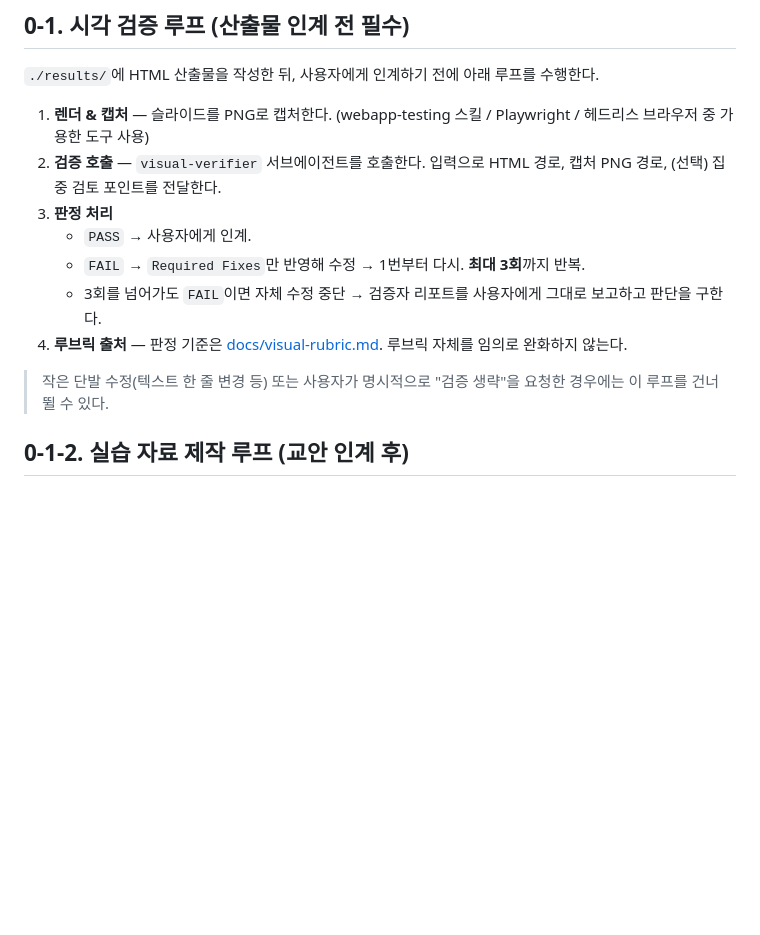
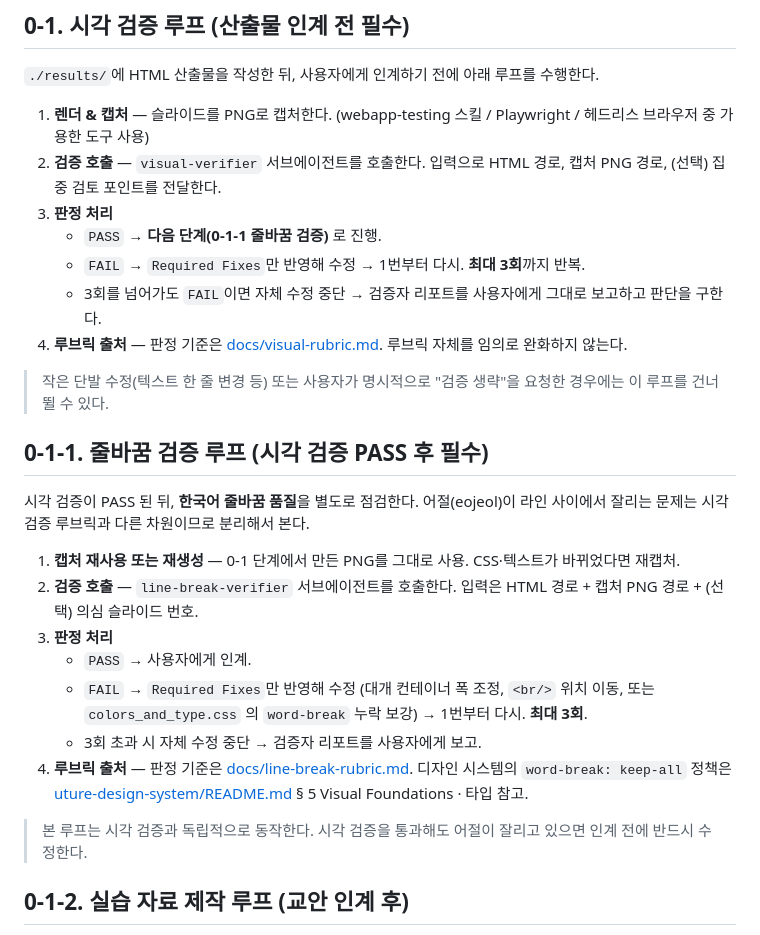
Before and after one commit to ai-rtistic/uture-ppt-design, a Markdown page: AGENTS.md, the part around the change. Drawn GitHub-style; blank space fills up the shorter version.

```diff
--- a/AGENTS.md
+++ b/AGENTS.md
@@ -16,12 +16,26 @@
 1. **렌더 & 캡처** — 슬라이드를 PNG로 캡처한다. (webapp-testing 스킬 / Playwright / 헤드리스 브라우저 중 가용한 도구 사용)
 2. **검증 호출** — `visual-verifier` 서브에이전트를 호출한다. 입력으로 HTML 경로, 캡처 PNG 경로, (선택) 집중 검토 포인트를 전달한다.
 3. **판정 처리**
-   - `PASS` → 사용자에게 인계.
+   - `PASS` → **다음 단계(0-1-1 줄바꿈 검증)** 로 진행.
    - `FAIL` → `Required Fixes`만 반영해 수정 → 1번부터 다시. **최대 3회**까지 반복.
    - 3회를 넘어가도 `FAIL`이면 자체 수정 중단 → 검증자 리포트를 사용자에게 그대로 보고하고 판단을 구한다.
 4. **루브릭 출처** — 판정 기준은 [docs/visual-rubric.md](docs/visual-rubric.md). 루브릭 자체를 임의로 완화하지 않는다.
 
 > 작은 단발 수정(텍스트 한 줄 변경 등) 또는 사용자가 명시적으로 "검증 생략"을 요청한 경우에는 이 루프를 건너뛸 수 있다.
+
+## 0-1-1. 줄바꿈 검증 루프 (시각 검증 PASS 후 필수)
+
+시각 검증이 PASS 된 뒤, **한국어 줄바꿈 품질**을 별도로 점검한다. 어절(eojeol)이 라인 사이에서 잘리는 문제는 시각 검증 루브릭과 다른 차원이므로 분리해서 본다.
+
+1. **캡처 재사용 또는 재생성** — 0-1 단계에서 만든 PNG를 그대로 사용. CSS·텍스트가 바뀌었다면 재캡처.
+2. **검증 호출** — `line-break-verifier` 서브에이전트를 호출한다. 입력은 HTML 경로 + 캡처 PNG 경로 + (선택) 의심 슬라이드 번호.
+3. **판정 처리**
+   - `PASS` → 사용자에게 인계.
+   - `FAIL` → `Required Fixes`만 반영해 수정 (대개 컨테이너 폭 조정, `<br/>` 위치 이동, 또는 `colors_and_type.css` 의 `word-break` 누락 보강) → 1번부터 다시. **최대 3회**.
+   - 3회 초과 시 자체 수정 중단 → 검증자 리포트를 사용자에게 보고.
+4. **루브릭 출처** — 판정 기준은 [docs/line-break-rubric.md](docs/line-break-rubric.md). 디자인 시스템의 `word-break: keep-all` 정책은 [uture-design-system/README.md](uture-design-system/README.md) § 5 Visual Foundations · 타입 참고.
+
+> 본 루프는 시각 검증과 독립적으로 동작한다. 시각 검증을 통과해도 어절이 잘리고 있으면 인계 전에 반드시 수정한다.
 
 ## 0-1-2. 실습 자료 제작 루프 (교안 인계 후)
 
```
Also changed, not shown: .claude/agents/line-break-verifier.md (added, +68 -0 lines), docs/line-break-rubric.md (added, +106 -0 lines).
